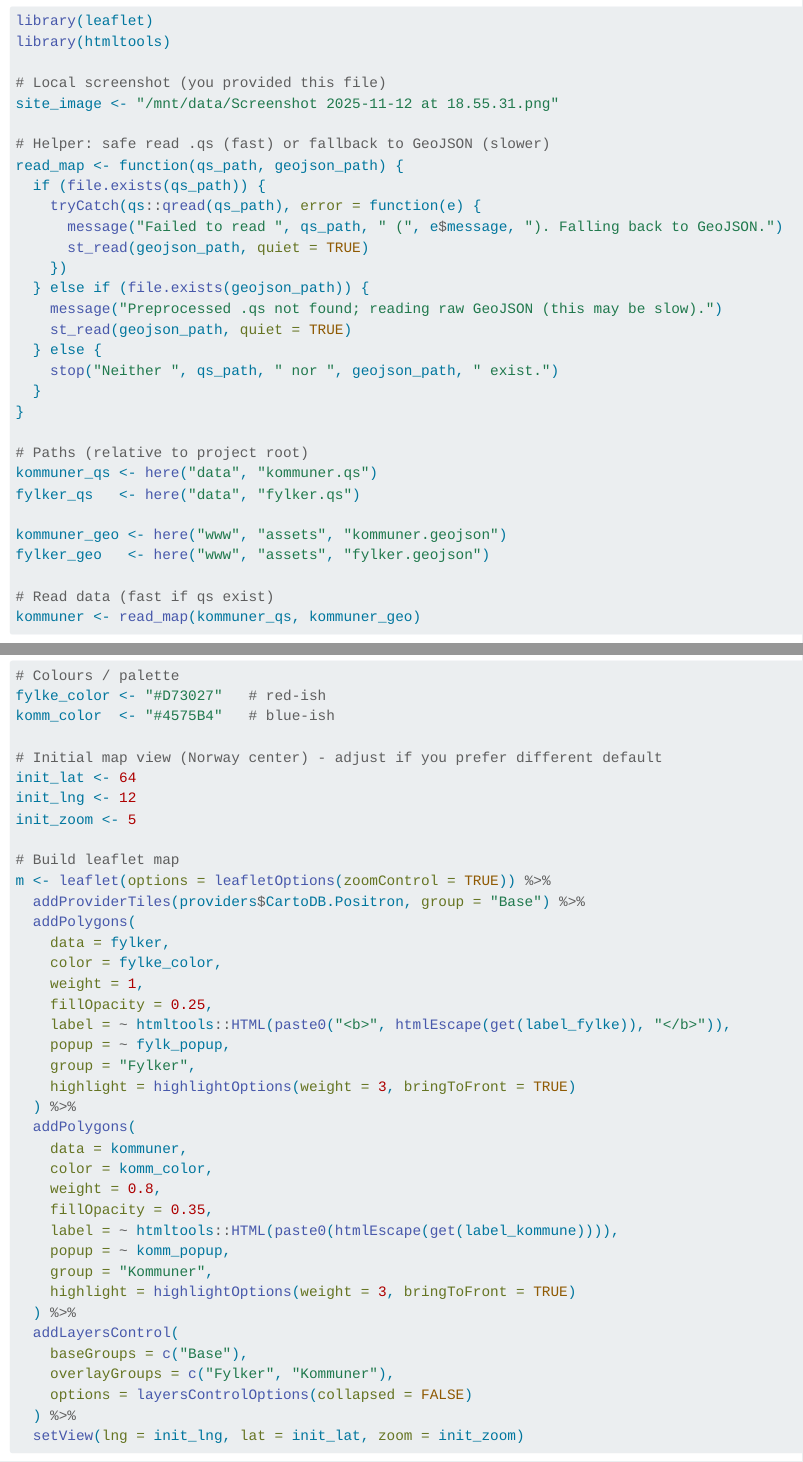
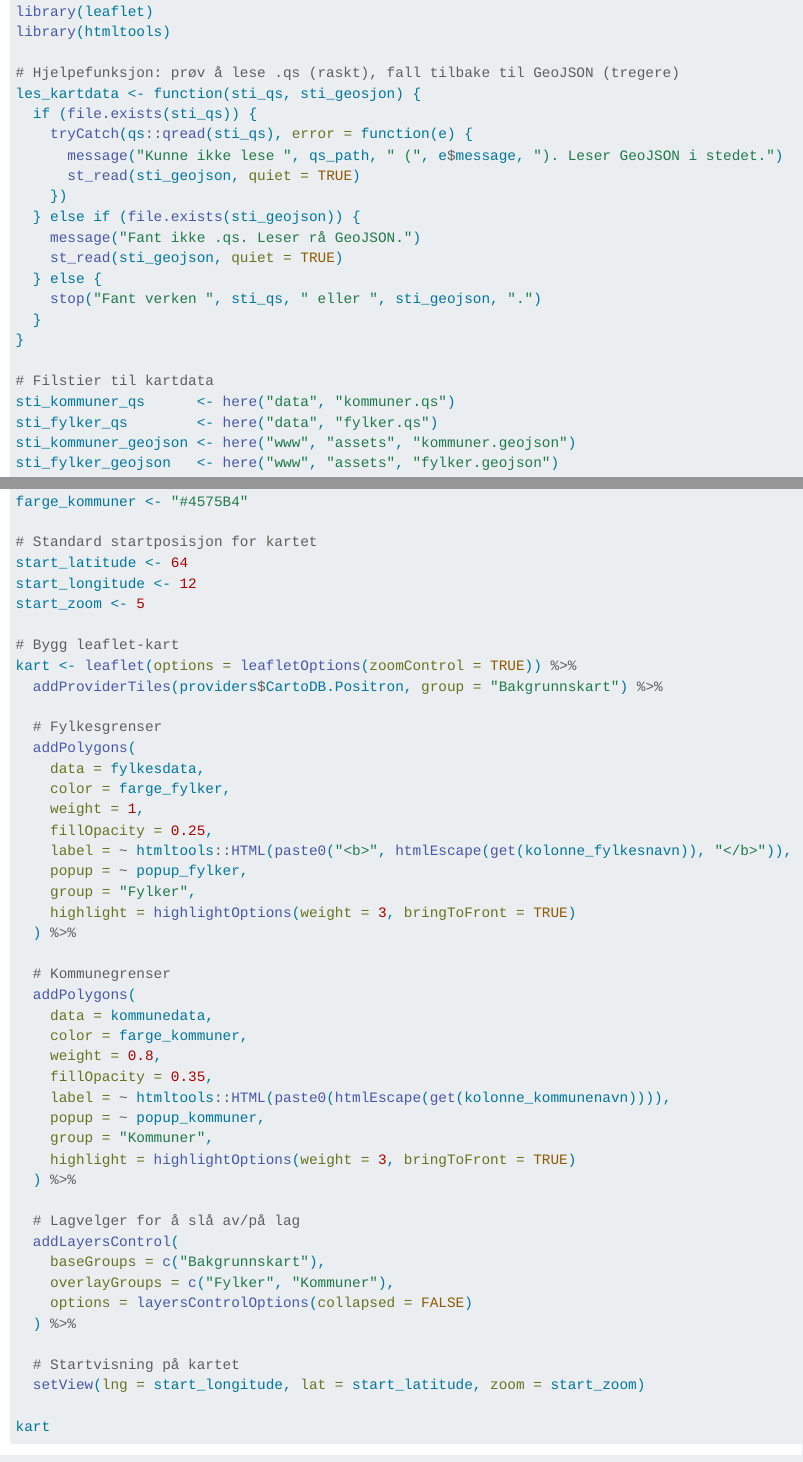
Before and after one commit to paaldahlaarhus-creator/WebMap, a Quarto document (index.qmd): the page in a window 1100 px wide, from 250 px down before the commit and from 110 px down after it, so that both start at the same text, and a second part further down, joined at a grey line. Rendered offline with R 4.5, knitr and Pandoc in place of Quarto, with nearby package versions; some code elsewhere in the file could not run offline.

Commit message:
Oppdater filer

```diff
--- a/index.qmd
+++ b/index.qmd
@@ -6,27 +6,24 @@ library(sf)
 library(leaflet)
 library(htmltools)
 
-# Local screenshot (you provided this file)
-site_image <- "/mnt/data/Screenshot 2025-11-12 at 18.55.31.png"
-
-# Helper: safe read .qs (fast) or fallback to GeoJSON (slower)
-read_map <- function(qs_path, geojson_path) {
-  if (file.exists(qs_path)) {
-    tryCatch(qs::qread(qs_path), error = function(e) {
-      message("Failed to read ", qs_path, " (", e$message, "). Falling back to GeoJSON.")
-      st_read(geojson_path, quiet = TRUE)
+# Hjelpefunksjon: prøv å lese .qs (raskt), fall tilbake til GeoJSON (tregere)
+les_kartdata <- function(sti_qs, sti_geosjon) {
+  if (file.exists(sti_qs)) {
+    tryCatch(qs::qread(sti_qs), error = function(e) {
+      message("Kunne ikke lese ", qs_path, " (", e$message, "). Leser GeoJSON i stedet.")
+      st_read(sti_geojson, quiet = TRUE)
     })
-  } else if (file.exists(geojson_path)) {
-    message("Preprocessed .qs not found; reading raw GeoJSON (this may be slow).")
-    st_read(geojson_path, quiet = TRUE)
+  } else if (file.exists(sti_geojson)) {
+    message("Fant ikke .qs. Leser rå GeoJSON.")
+    st_read(sti_geojson, quiet = TRUE)
   } else {
-    stop("Neither ", qs_path, " nor ", geojson_path, " exist.")
+    stop("Fant verken ", sti_qs, " eller ", sti_geojson, ".")
   }
 }
 
-# Paths (relative to project root)
-kommuner_qs <- here("data", "kommuner.qs")
-fylker_qs   <- here("data", "fylker.qs")
+# Filstier til kartdata
+sti_kommuner_qs      <- here("data", "kommuner.qs")
+sti_fylker_qs        <- here("data", "fylker.qs")
+sti_kommuner_geojson <- here("www", "assets", "kommuner.geojson")
+sti_fylker_geojson   <- here("www", "assets", "fylker.geojson")
 
-kommuner_geo <- here("www", "assets", "kommuner.geojson")
-fylker_geo   <- here("www", "assets", "fylker.geojson")
@@ -33,3 +33 @@ fylker_geo   <- here("www", "assets", "fylker.geojson")
 
-# Read data (fast if qs exist)
-kommuner <- read_map(kommuner_qs, kommuner_geo)
@@ -62,4 +54 @@ fylk_popup  <- popup_text(fylker,   label_fylke)
 
-# Colours / palette
-fylke_color <- "#D73027"   # red-ish
-komm_color  <- "#4575B4"   # blue-ish
@@ -66,9 +59,4 @@ komm_color  <- "#4575B4"   # blue-ish
 
-# Initial map view (Norway center) - adjust if you prefer different default
-init_lat <- 64
-init_lng <- 12
-init_zoom <- 5
+popup_kommuner <- lag_popup_tekst(kommunedata, kolonnenavn_kommunenavn)
+popup_fylker   <- lag_popuptekst(fylkesdata, kolonne_fylkesnavn)
 
-# Build leaflet map
-m <- leaflet(options = leafletOptions(zoomControl = TRUE)) %>%
-  addProviderTiles(providers$CartoDB.Positron, group = "Base") %>%
@@ -75,29 +65,46 @@ m <- leaflet(options = leafletOptions(zoomControl = TRUE)) %>%
+farge_kommuner <- "#4575B4"
+
+# Standard startposisjon for kartet
+start_latitude <- 64
+start_longitude <- 12
+start_zoom <- 5
+
+# Bygg leaflet-kart
+kart <- leaflet(options = leafletOptions(zoomControl = TRUE)) %>%
+  addProviderTiles(providers$CartoDB.Positron, group = "Bakgrunnskart") %>%
+
+  # Fylkesgrenser
   addPolygons(
-    data = fylker,
-    color = fylke_color,
+    data = fylkesdata,
+    color = farge_fylker,
     weight = 1,
     fillOpacity = 0.25,
-    label = ~ htmltools::HTML(paste0("<b>", htmlEscape(get(label_fylke)), "</b>")),
-    popup = ~ fylk_popup,
+    label = ~ htmltools::HTML(paste0("<b>", htmlEscape(get(kolonne_fylkesnavn)), "</b>")),
+    popup = ~ popup_fylker,
     group = "Fylker",
     highlight = highlightOptions(weight = 3, bringToFront = TRUE)
   ) %>%
+
+  # Kommunegrenser
   addPolygons(
-    data = kommuner,
-    color = komm_color,
+    data = kommunedata,
+    color = farge_kommuner,
     weight = 0.8,
     fillOpacity = 0.35,
-    label = ~ htmltools::HTML(paste0(htmlEscape(get(label_kommune)))),
-    popup = ~ komm_popup,
+    label = ~ htmltools::HTML(paste0(htmlEscape(get(kolonne_kommunenavn)))),
+    popup = ~ popup_kommuner,
     group = "Kommuner",
     highlight = highlightOptions(weight = 3, bringToFront = TRUE)
   ) %>%
+
+  # Lagvelger for å slå av/på lag
   addLayersControl(
-    baseGroups = c("Base"),
+    baseGroups = c("Bakgrunnskart"),
     overlayGroups = c("Fylker", "Kommuner"),
     options = layersControlOptions(collapsed = FALSE)
   ) %>%
-  setView(lng = init_lng, lat = init_lat, zoom = init_zoom)
 
-# Print map
-m
+  # Startvisning på kartet
+  setView(lng = start_longitude, lat = start_latitude, zoom = start_zoom)
+
+kart
```
Also changed, not shown: R/klargjør_kartdata.R (added, +22 -0 lines), R/preprocess_data.R (deleted, +0 -26 lines), pages/Oslofjord.qmd (+2 -1 lines), index.qmd (49 more changed lines), 2 other files.
